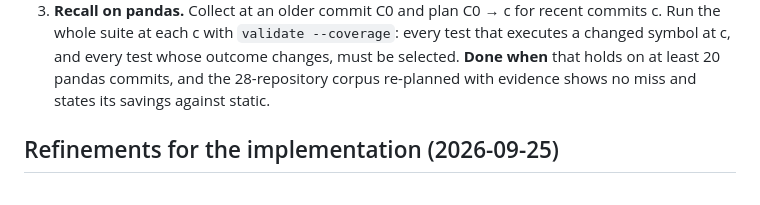
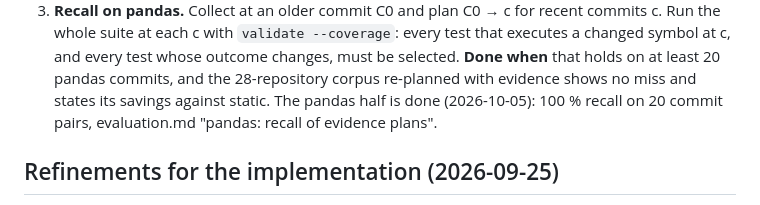
Before and after one commit to bearing-research/diffcone, a Markdown page: docs/evidence_design.md, the part around the change. Drawn GitHub-style.

```diff
--- a/docs/evidence_design.md
+++ b/docs/evidence_design.md
@@ -247,6 +247,8 @@ Plus fallbacks: `no_evidence`, `unstable`, `subprocess`,
    test whose outcome changes, must be selected. **Done when** that holds
    on at least 20 pandas commits, and the 28-repository corpus re-planned
    with evidence shows no miss and states its savings against static.
+   The pandas half is done (2026-10-05): 100 % recall on 20 commit pairs,
+   evaluation.md "pandas: recall of evidence plans".
 
 ## Refinements for the implementation (2026-09-25)
 
```
Also changed, not shown: docs/evaluation.md (+58 -0 lines), docs/roadmap.md (+5 -2 lines).
